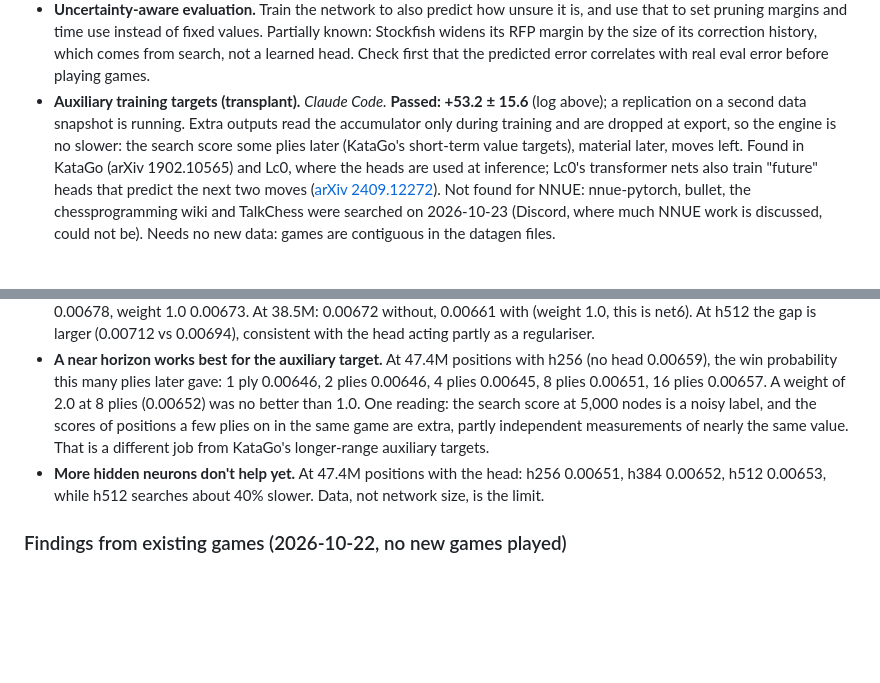
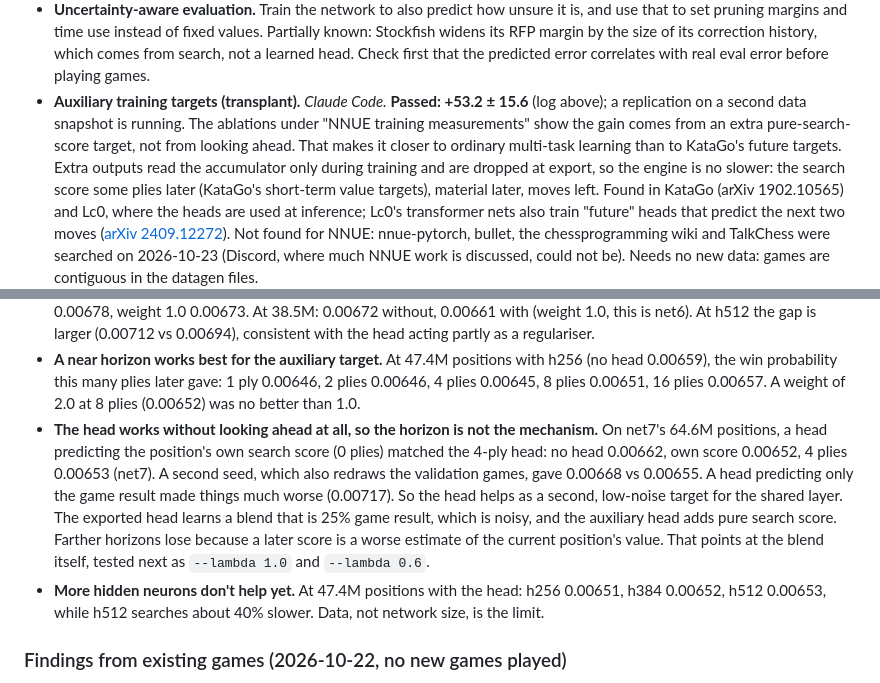
Before and after one commit to LupeHiguera/ChessSI, a Markdown page: docs/IDEAS.md, 2 parts joined by grey strips. Drawn GitHub-style; blank space fills up the shorter version.

Commit message:
Record the auxiliary-head ablation: the horizon is not the mechanism
A head predicting the position's own search score matches the 4-ply head
(two seeds), and a result-only head hurts. The head works as an extra
low-noise target, not as a source of neighbouring labels, which corrects
the reading logged with the horizon sweep.

Co-Authored-By: Claude Opus 5.5 <noreply@anthropic.com>

```diff
--- a/docs/IDEAS.md
+++ b/docs/IDEAS.md
@@ -133,7 +133,10 @@ Known and note where it was found. Proposals:
   margin by the size of its correction history, which comes from search, not a learned head. Check
   first that the predicted error correlates with real eval error before playing games.
 - **Auxiliary training targets (transplant).** *Claude Code.* **Passed: +53.2 ± 15.6** (log above);
-  a replication on a second data snapshot is running. Extra outputs read the accumulator only during
+  a replication on a second data snapshot is running. The ablations under "NNUE training
+  measurements" show the gain comes from an extra pure-search-score target, not from looking ahead.
+  That makes it closer to ordinary multi-task learning than to KataGo's future targets. Extra outputs
+  read the accumulator only during
   training and are dropped at export, so the engine is no slower: the search score some plies later
   (KataGo's short-term value targets), material later, moves left. Found in KataGo (arXiv 1902.10565)
   and Lc0, where the heads are used at inference; Lc0's transformer nets also train "future" heads
@@ -172,9 +175,15 @@ training. *Claude Code.*
 - **A near horizon works best for the auxiliary target.** At 47.4M positions with h256 (no head
   0.00659), the win probability this many plies later gave: 1 ply 0.00646, 2 plies 0.00646, 4 plies
   0.00645, 8 plies 0.00651, 16 plies 0.00657. A weight of 2.0 at 8 plies (0.00652) was no better than
-  1.0. One reading: the search score at 5,000 nodes is a noisy label, and the scores of positions a
-  few plies on in the same game are extra, partly independent measurements of nearly the same value.
-  That is a different job from KataGo's longer-range auxiliary targets.
+  1.0.
+- **The head works without looking ahead at all, so the horizon is not the mechanism.** On net7's
+  64.6M positions, a head predicting the position's own search score (0 plies) matched the 4-ply head:
+  no head 0.00662, own score 0.00652, 4 plies 0.00653 (net7). A second seed, which also redraws the
+  validation games, gave 0.00668 vs 0.00655. A head predicting only the game result made things much
+  worse (0.00717). So the head helps as a second, low-noise target for the shared layer. The exported
+  head learns a blend that is 25% game result, which is noisy, and the auxiliary head adds pure search
+  score. Farther horizons lose because a later score is a worse estimate of the current position's
+  value. That points at the blend itself, tested next as `--lambda 1.0` and `--lambda 0.6`.
 - **More hidden neurons don't help yet.** At 47.4M positions with the head: h256 0.00651, h384
   0.00652, h512 0.00653, while h512 searches about 40% slower. Data, not network size, is the limit.
 
```
